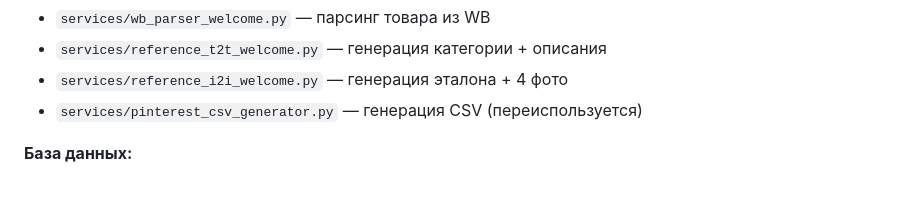
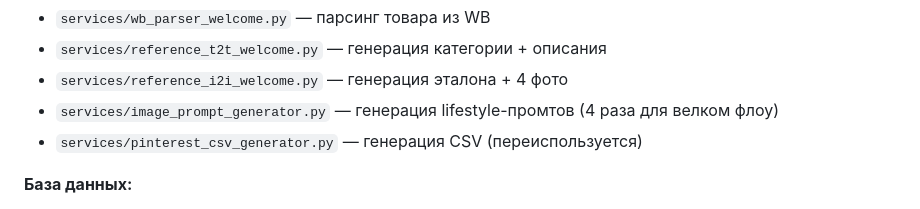
Before and after one commit to YakubovAT/zalivay_bot, a Markdown page: docs/00_onboarding_flow.md, the part around the change. Rendered like a GitHub page.

Commit message:
docs: обновить информацию о генерации 4 фото в велком флоу

```diff
--- a/docs/00_onboarding_flow.md
+++ b/docs/00_onboarding_flow.md
@@ -49,6 +49,7 @@
 - `services/wb_parser_welcome.py` — парсинг товара из WB
 - `services/reference_t2t_welcome.py` — генерация категории + описания
 - `services/reference_i2i_welcome.py` — генерация эталона + 4 фото
+- `services/image_prompt_generator.py` — генерация lifestyle-промтов (4 раза для велком флоу)
 - `services/pinterest_csv_generator.py` — генерация CSV (переиспользуется)
 
 **База данных:**
```
